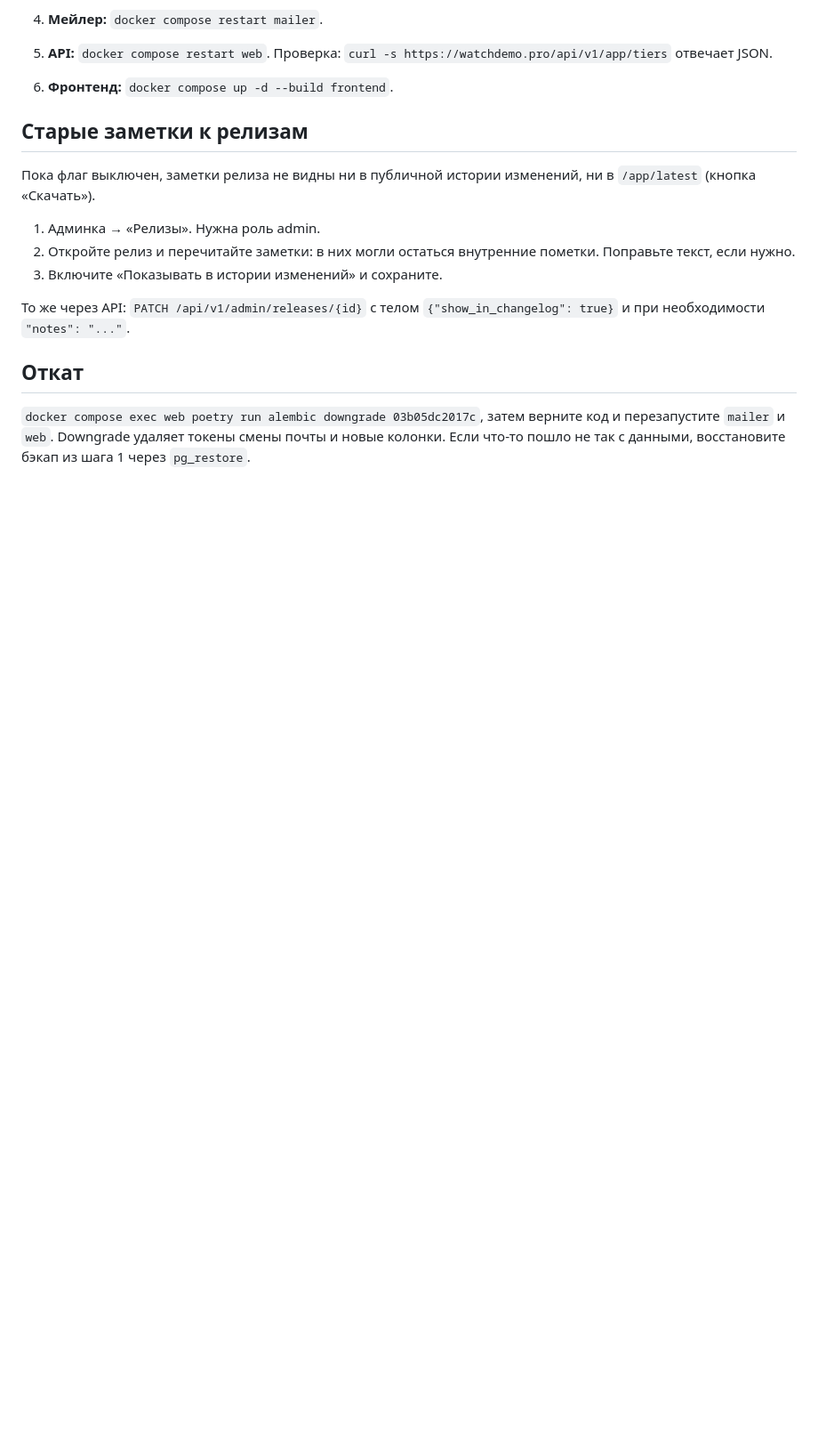
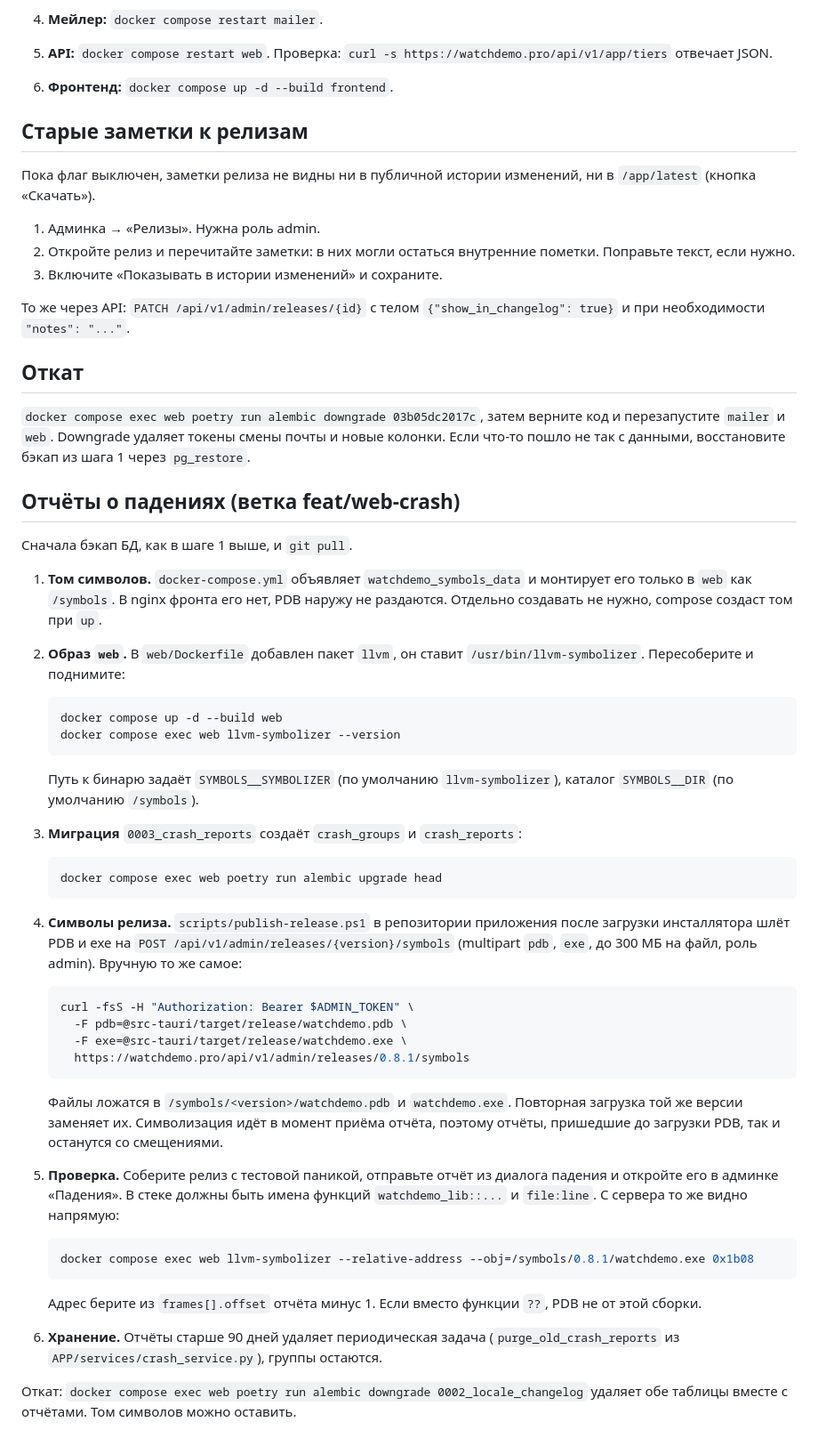
Before and after one commit to triplesix6x/watchdemo-web, a Markdown page: docs/DEPLOY.md, the part around the change. Shown at 89% size. Rendered like a GitHub page; blank space fills up the shorter version.

Commit message:
docs(deploy): crash reports, symbols volume and symbol upload check
Co-Authored-By: Claude Opus 5.5 <noreply@anthropic.com>

````diff
--- a/docs/DEPLOY.md
+++ b/docs/DEPLOY.md
@@ -38,3 +38,40 @@
 ## Откат
 
 `docker compose exec web poetry run alembic downgrade 03b05dc2017c`, затем верните код и перезапустите `mailer` и `web`. Downgrade удаляет токены смены почты и новые колонки. Если что-то пошло не так с данными, восстановите бэкап из шага 1 через `pg_restore`.
+
+## Отчёты о падениях (ветка feat/web-crash)
+
+Сначала бэкап БД, как в шаге 1 выше, и `git pull`.
+
+1. **Том символов.** `docker-compose.yml` объявляет `watchdemo_symbols_data` и монтирует его только в `web` как `/symbols`. В nginx фронта его нет, PDB наружу не раздаются. Отдельно создавать не нужно, compose создаст том при `up`.
+
+2. **Образ `web`.** В `web/Dockerfile` добавлен пакет `llvm`, он ставит `/usr/bin/llvm-symbolizer`. Пересоберите и поднимите:
+   ```sh
+   docker compose up -d --build web
+   docker compose exec web llvm-symbolizer --version
+   ```
+   Путь к бинарю задаёт `SYMBOLS__SYMBOLIZER` (по умолчанию `llvm-symbolizer`), каталог `SYMBOLS__DIR` (по умолчанию `/symbols`).
+
+3. **Миграция** `0003_crash_reports` создаёт `crash_groups` и `crash_reports`:
+   ```sh
+   docker compose exec web poetry run alembic upgrade head
+   ```
+
+4. **Символы релиза.** `scripts/publish-release.ps1` в репозитории приложения после загрузки инсталлятора шлёт PDB и exe на `POST /api/v1/admin/releases/{version}/symbols` (multipart `pdb`, `exe`, до 300 МБ на файл, роль admin). Вручную то же самое:
+   ```sh
+   curl -fsS -H "Authorization: Bearer $ADMIN_TOKEN" \
+     -F pdb=@src-tauri/target/release/watchdemo.pdb \
+     -F exe=@src-tauri/target/release/watchdemo.exe \
+     https://watchdemo.pro/api/v1/admin/releases/0.8.1/symbols
+   ```
+   Файлы ложатся в `/symbols/<version>/watchdemo.pdb` и `watchdemo.exe`. Повторная загрузка той же версии заменяет их. Символизация идёт в момент приёма отчёта, поэтому отчёты, пришедшие до загрузки PDB, так и останутся со смещениями.
+
+5. **Проверка.** Соберите релиз с тестовой паникой, отправьте отчёт из диалога падения и откройте его в админке «Падения». В стеке должны быть имена функций `watchdemo_lib::...` и `file:line`. С сервера то же видно напрямую:
+   ```sh
+   docker compose exec web llvm-symbolizer --relative-address --obj=/symbols/0.8.1/watchdemo.exe 0x1b08
+   ```
+   Адрес берите из `frames[].offset` отчёта минус 1. Если вместо функции `??`, PDB не от этой сборки.
+
+6. **Хранение.** Отчёты старше 90 дней удаляет периодическая задача (`purge_old_crash_reports` из `APP/services/crash_service.py`), группы остаются.
+
+Откат: `docker compose exec web poetry run alembic downgrade 0002_locale_changelog` удаляет обе таблицы вместе с отчётами. Том символов можно оставить.
````
